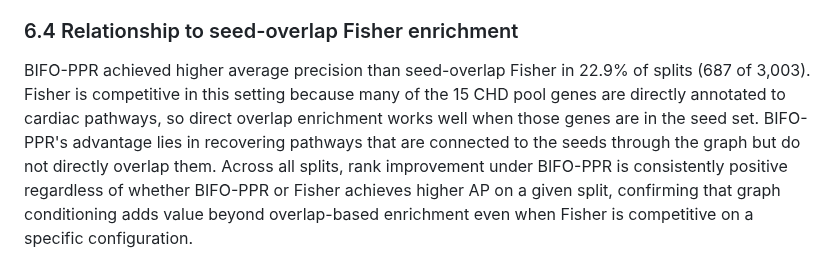
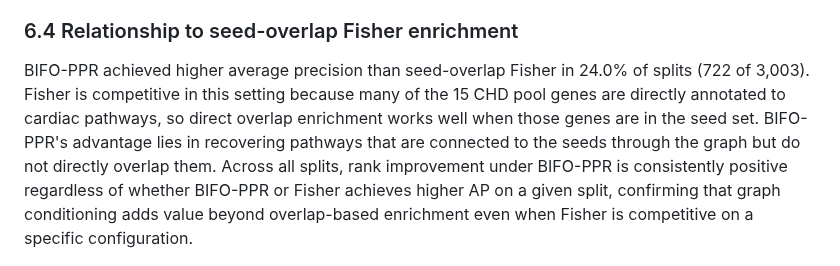
Before and after one commit to TaylorResearchLab/bifo-paper-1, a Markdown page: content/04.results.md, the part around the change. Rendered like a GitHub page.

```diff
--- a/content/04.results.md
+++ b/content/04.results.md
@@ -257,7 +257,7 @@ The primary split (GATA4, NKX2-5, TBX5, NOTCH1, NOTCH2, HAND1, HAND2, MYH6, GATA
 
 ### 6.4 Relationship to seed-overlap Fisher enrichment
 
-BIFO-PPR achieved higher average precision than seed-overlap Fisher in 22.9% of splits (687 of 3,003). Fisher is competitive in this setting because many of the 15 CHD pool genes are directly annotated to cardiac pathways, so direct overlap enrichment works well when those genes are in the seed set. BIFO-PPR's advantage lies in recovering pathways that are connected to the seeds through the graph but do not directly overlap them. Across all splits, rank improvement under BIFO-PPR is consistently positive regardless of whether BIFO-PPR or Fisher achieves higher AP on a given split, confirming that graph conditioning adds value beyond overlap-based enrichment even when Fisher is competitive on a specific configuration.
+BIFO-PPR achieved higher average precision than seed-overlap Fisher in 24.0% of splits (722 of 3,003). Fisher is competitive in this setting because many of the 15 CHD pool genes are directly annotated to cardiac pathways, so direct overlap enrichment works well when those genes are in the seed set. BIFO-PPR's advantage lies in recovering pathways that are connected to the seeds through the graph but do not directly overlap them. Across all splits, rank improvement under BIFO-PPR is consistently positive regardless of whether BIFO-PPR or Fisher achieves higher AP on a given split, confirming that graph conditioning adds value beyond overlap-based enrichment even when Fisher is competitive on a specific configuration.
 
 ![
 **BIFO-PPR pathway recovery is stable across 3,003 seed partitions, curated CHD benchmark.**
```
Also changed, not shown: content/07.supplementary.md (+72 -55 lines).
